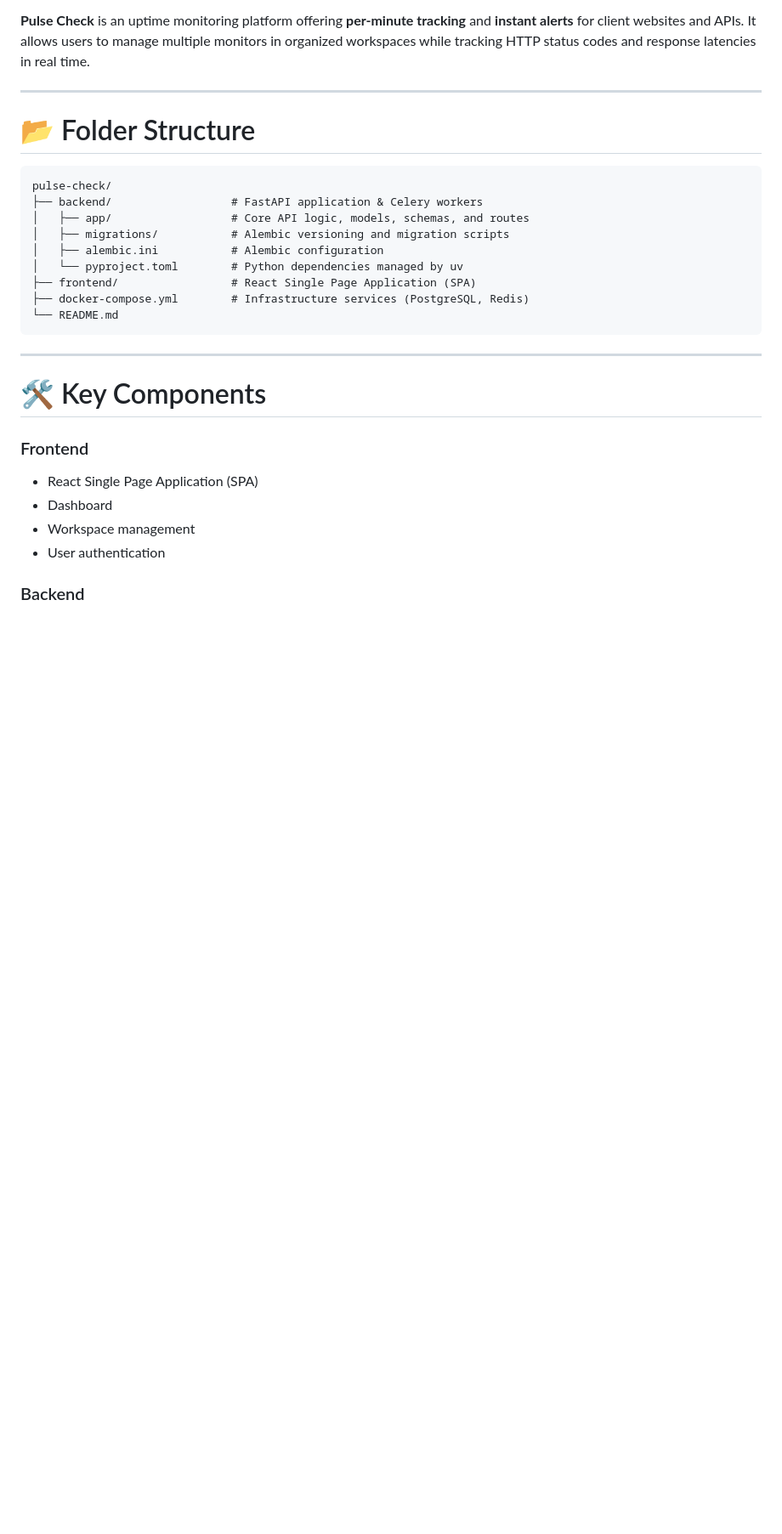
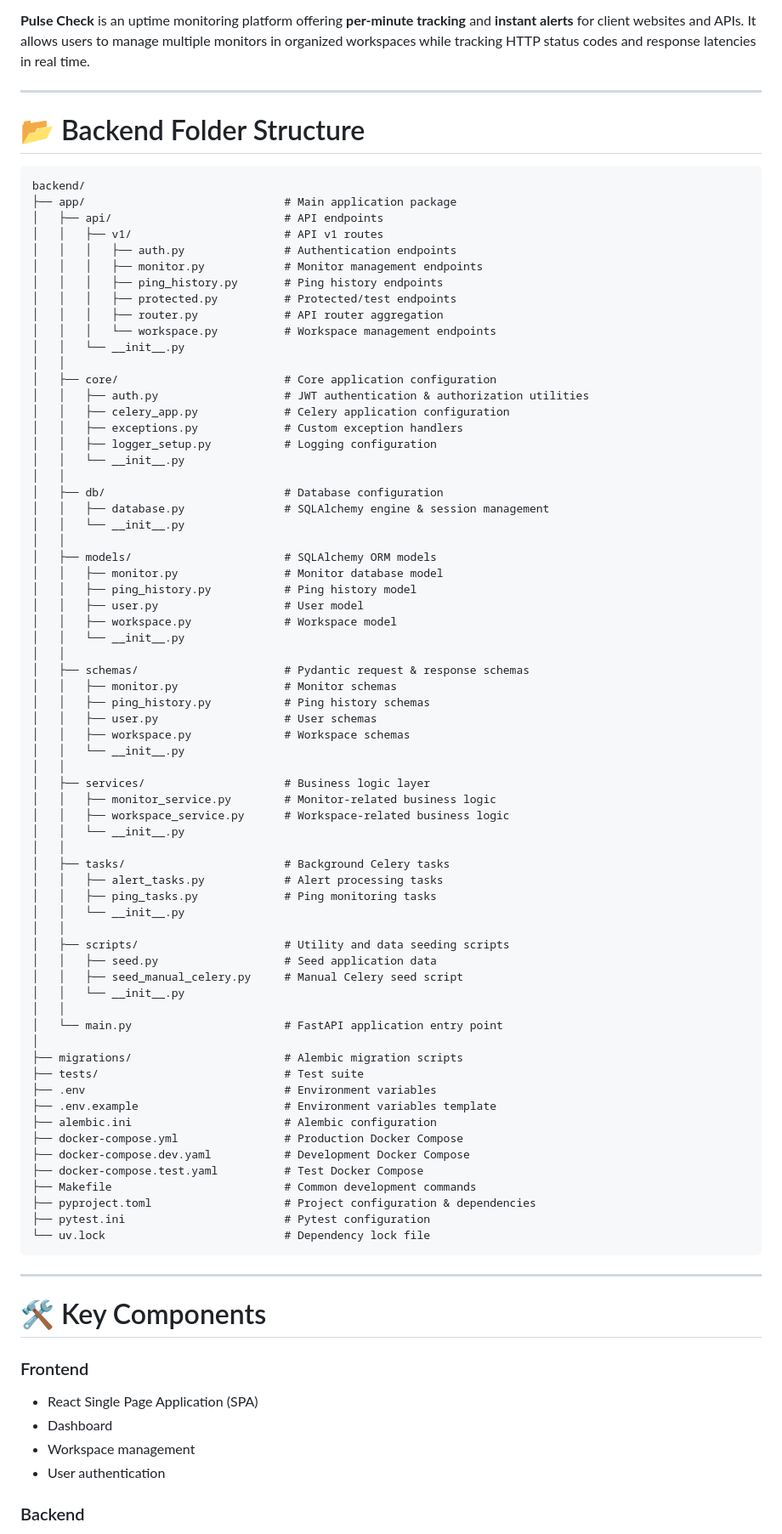
Before and after one commit to ad-diaconu/PulseCheck, a Markdown page: readme.md, the part around the change. Shown at 85% size. Drawn GitHub-style; blank space fills up the shorter version.

Commit message:
docs(app): update backend folder structure in README

````diff
--- a/readme.md
+++ b/readme.md
@@ -24,18 +24,75 @@
 
 ---
 
-# 📂 Folder Structure
+# 📂 Backend Folder Structure
 
 ```text
-pulse-check/
-├── backend/                  # FastAPI application & Celery workers
-│   ├── app/                  # Core API logic, models, schemas, and routes
-│   ├── migrations/           # Alembic versioning and migration scripts
-│   ├── alembic.ini           # Alembic configuration
-│   └── pyproject.toml        # Python dependencies managed by uv
-├── frontend/                 # React Single Page Application (SPA)
-├── docker-compose.yml        # Infrastructure services (PostgreSQL, Redis)
-└── README.md
+backend/
+├── app/                              # Main application package
+│   ├── api/                          # API endpoints
+│   │   ├── v1/                       # API v1 routes
+│   │   │   ├── auth.py               # Authentication endpoints
+│   │   │   ├── monitor.py            # Monitor management endpoints
+│   │   │   ├── ping_history.py       # Ping history endpoints
+│   │   │   ├── protected.py          # Protected/test endpoints
+│   │   │   ├── router.py             # API router aggregation
+│   │   │   └── workspace.py          # Workspace management endpoints
+│   │   └── __init__.py
+│   │
+│   ├── core/                         # Core application configuration
+│   │   ├── auth.py                   # JWT authentication & authorization utilities
+│   │   ├── celery_app.py             # Celery application configuration
+│   │   ├── exceptions.py             # Custom exception handlers
+│   │   ├── logger_setup.py           # Logging configuration
+│   │   └── __init__.py
+│   │
+│   ├── db/                           # Database configuration
+│   │   ├── database.py               # SQLAlchemy engine & session management
+│   │   └── __init__.py
+│   │
+│   ├── models/                       # SQLAlchemy ORM models
+│   │   ├── monitor.py                # Monitor database model
+│   │   ├── ping_history.py           # Ping history model
+│   │   ├── user.py                   # User model
+│   │   ├── workspace.py              # Workspace model
+│   │   └── __init__.py
+│   │
+│   ├── schemas/                      # Pydantic request & response schemas
+│   │   ├── monitor.py                # Monitor schemas
+│   │   ├── ping_history.py           # Ping history schemas
+│   │   ├── user.py                   # User schemas
+│   │   ├── workspace.py              # Workspace schemas
+│   │   └── __init__.py
+│   │
+│   ├── services/                     # Business logic layer
+│   │   ├── monitor_service.py        # Monitor-related business logic
+│   │   ├── workspace_service.py      # Workspace-related business logic
+│   │   └── __init__.py
+│   │
+│   ├── tasks/                        # Background Celery tasks
+│   │   ├── alert_tasks.py            # Alert processing tasks
+│   │   ├── ping_tasks.py             # Ping monitoring tasks
+│   │   └── __init__.py
+│   │
+│   ├── scripts/                      # Utility and data seeding scripts
+│   │   ├── seed.py                   # Seed application data
+│   │   ├── seed_manual_celery.py     # Manual Celery seed script
+│   │   └── __init__.py
+│   │
+│   └── main.py                       # FastAPI application entry point
+│
+├── migrations/                       # Alembic migration scripts
+├── tests/                            # Test suite
+├── .env                              # Environment variables
+├── .env.example                      # Environment variables template
+├── alembic.ini                       # Alembic configuration
+├── docker-compose.yml                # Production Docker Compose
+├── docker-compose.dev.yaml           # Development Docker Compose
+├── docker-compose.test.yaml          # Test Docker Compose
+├── Makefile                          # Common development commands
+├── pyproject.toml                    # Project configuration & dependencies
+├── pytest.ini                        # Pytest configuration
+└── uv.lock                           # Dependency lock file
 ```
 
 ---
````
